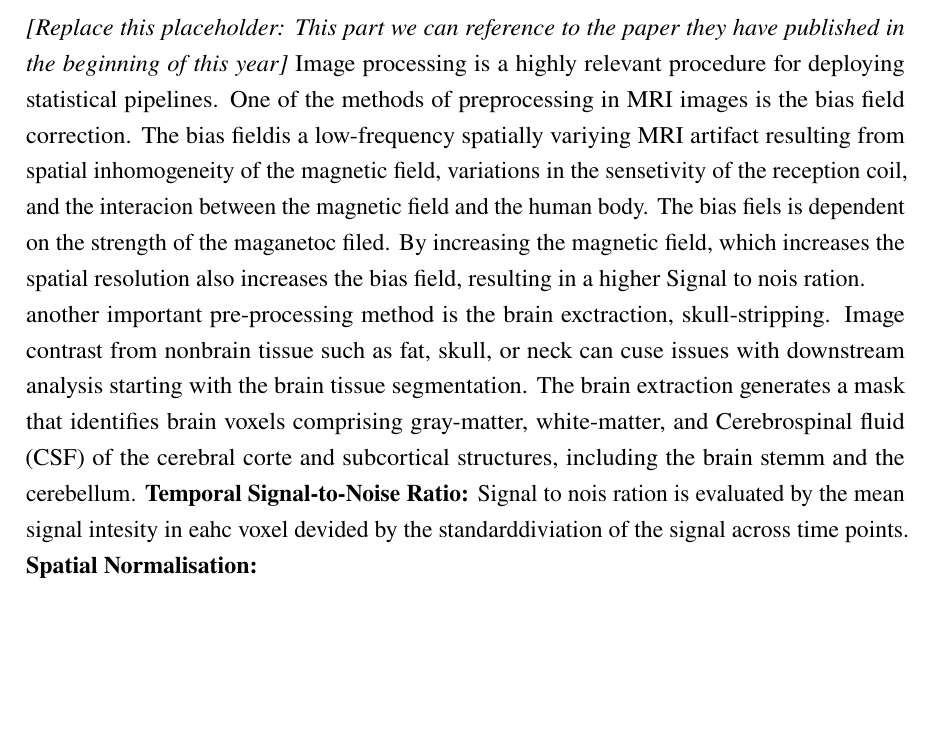
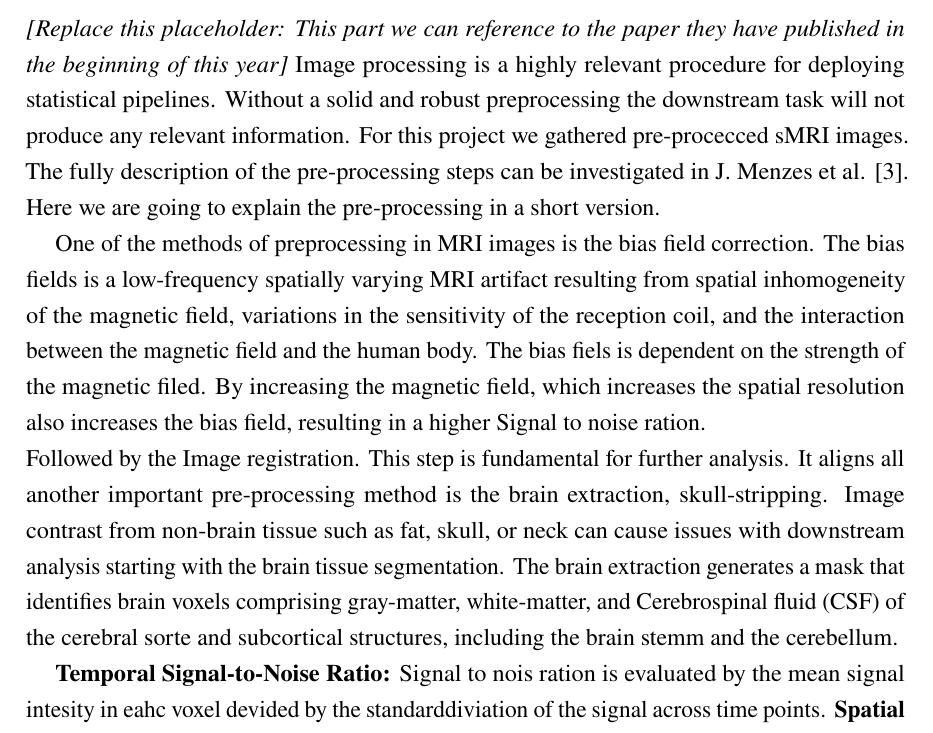
Before and after one commit to Frederik-Duerr/sMRI_Analyse, a LaTeX thesis (LaTeX_Files/main.tex, which reads LaTeX_Files/chapters/02-methods.tex): part of page 11 of 17, cut so that both start at the same text, the shorter picture padded with empty space. Compiled offline with pdfLaTeX.

Commit message:
New references and methods

```diff
--- a/LaTeX_Files/chapters/02-methods.tex
+++ b/LaTeX_Files/chapters/02-methods.tex
@@ -16,14 +16,21 @@ acquisition protocol, preprocessing, and relevant ethics/data-governance aspects
 \section{Image Preprocessing}
 \label{sec:preprocessing}
 \placeholder{This part we can reference to the paper they have published in the beginning of this year}
-Image processing is a highly relevant procedure for deploying statistical pipelines. One of the methods of preprocessing in MRI images is the bias field correction. The bias fieldis a
-low-frequency spatially variying MRI artifact resulting from spatial inhomogeneity of the magnetic field, variations in the sensetivity of the reception coil, and the interacion between the magnetic field and the human body.
-The bias fiels is dependent on the strength of the maganetoc filed. By increasing the magnetic field, which increases the spatial resolution also increases the bias field, resulting in a higher Signal to nois ration.
+Image processing is a highly relevant procedure for deploying statistical pipelines. Without a solid and robust preprocessing the downstream task will not produce any relevant information. For this project we gathered pre-procecced sMRI images.
+The fully description of the pre-processing steps can be investigated in J. Menzes et al. \cite{MENEZES2026111143}. Here we are going to explain the pre-processing in a short version.
+
+One of the methods of preprocessing in MRI images is the bias field correction. The bias fields is a
+low-frequency spatially varying MRI artifact resulting from spatial inhomogeneity of the magnetic field, variations in the sensitivity of the reception coil, and the interaction between the magnetic field and the human body.
+The bias fiels is dependent on the strength of the magnetic filed. By increasing the magnetic field, which increases the spatial resolution also increases the bias field, resulting in a higher Signal to noise ration.
 \\
-another important pre-processing method is the brain exctraction, skull-stripping. Image contrast from nonbrain tissue such as fat, skull, or neck can cuse issues with downstream
+Followed by the Image registration. This step is fundamental for further analysis. It aligns all
+\\
+another important pre-processing method is the brain extraction, skull-stripping. Image contrast from non-brain tissue such as fat, skull, or neck can cause issues with downstream
 analysis starting with the brain tissue segmentation.
-The brain extraction generates a mask that identifies brain voxels comprising gray-matter, white-matter, and Cerebrospinal fluid (CSF) of the cerebral corte and subcortical structures,
+The brain extraction generates a mask that identifies brain voxels comprising gray-matter, white-matter, and Cerebrospinal fluid (CSF) of the cerebral sorte and subcortical structures,
 including the brain stemm and the cerebellum.
+
+
 \textbf{Temporal Signal-to-Noise Ratio:} Signal to nois ration is evaluated by the mean signal intesity in eahc voxel devided by the standarddiviation
 of the signal across time points.
 \textbf{Spatial Normalisation:}
```
Also changed, not shown: LaTeX_Files/references/references.bib (+13 -0 lines), LaTeX_Files/main.pdf.
